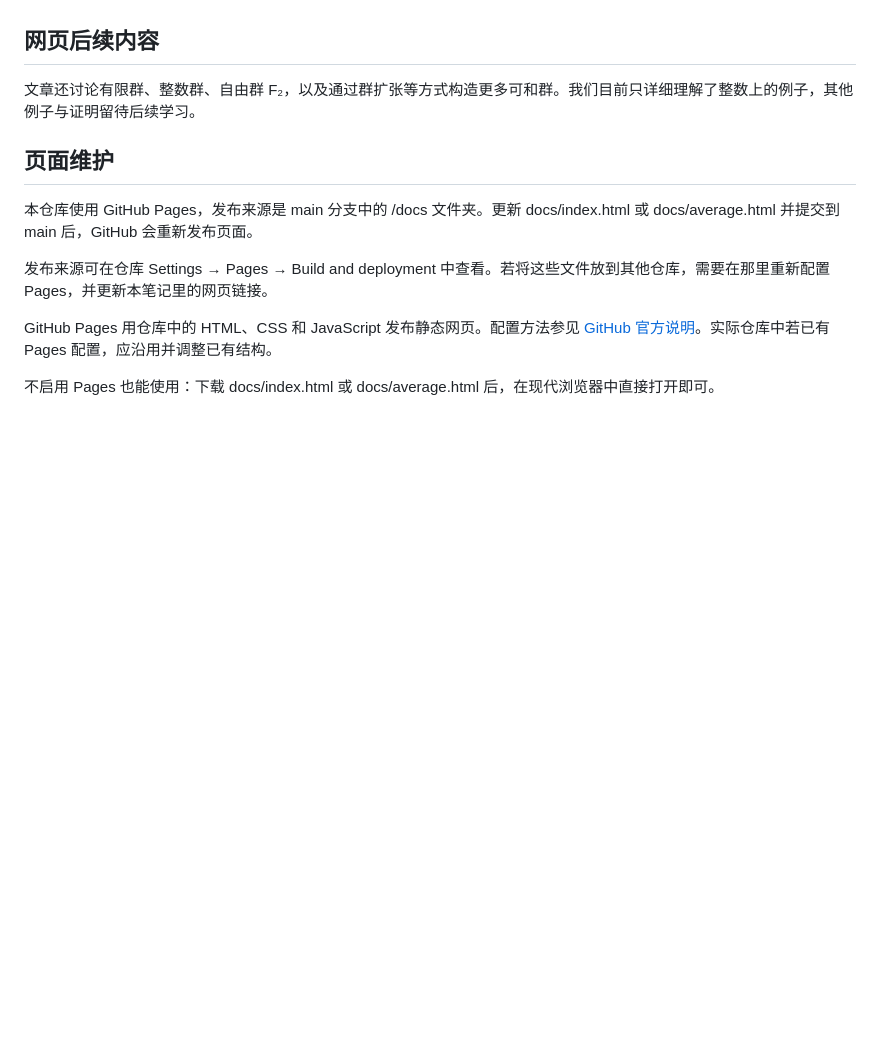
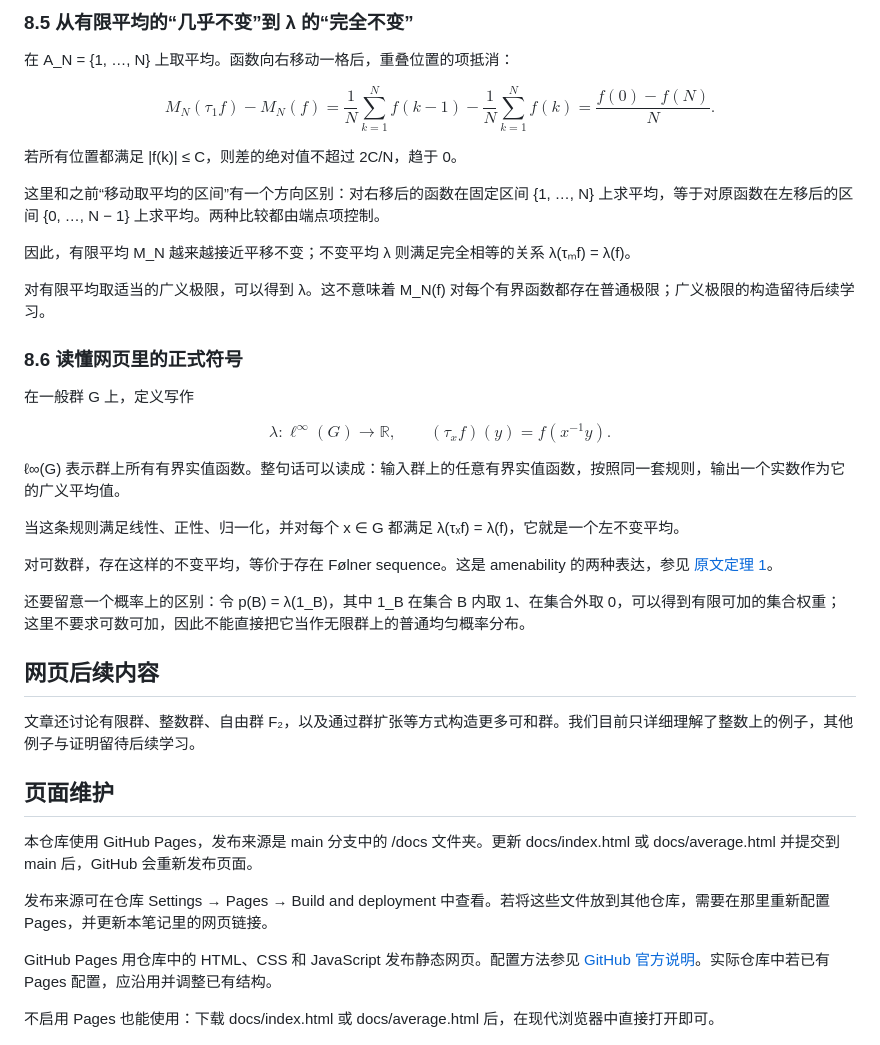
Before and after one commit to Crisp-shark/amenability, a Markdown page: README.md, the part around one of its changes. Drawn GitHub-style; blank space fills up the shorter version.

```diff
--- a/README.md
+++ b/README.md
@@ -177,3 +268,36 @@ $$
+### 8.5 从有限平均的“几乎不变”到 λ 的“完全不变”
+
+在 A_N = {1, …, N} 上取平均。函数向右移动一格后，重叠位置的项抵消：
+
+$$
+M_N(\tau_1f)-M_N(f)
+=\frac1N\sum_{k=1}^{N}f(k-1)-\frac1N\sum_{k=1}^{N}f(k)
+=\frac{f(0)-f(N)}{N}.
+$$
+
+若所有位置都满足 |f(k)| ≤ C，则差的绝对值不超过 2C/N，趋于 0。
+
+这里和之前“移动取平均的区间”有一个方向区别：对右移后的函数在固定区间 {1, …, N} 上求平均，等于对原函数在左移后的区间 {0, …, N − 1} 上求平均。两种比较都由端点项控制。
+
+因此，有限平均 M_N 越来越接近平移不变；不变平均 λ 则满足完全相等的关系 λ(τₘf) = λ(f)。
+
+对有限平均取适当的广义极限，可以得到 λ。这不意味着 M_N(f) 对每个有界函数都存在普通极限；广义极限的构造留待后续学习。
+
+### 8.6 读懂网页里的正式符号
+
+在一般群 G 上，定义写作
+
+$$
+\lambda:\ell^\infty(G)\to\mathbb R,\qquad(\tau_xf)(y)=f(x^{-1}y).
+$$
+
+ℓ∞(G) 表示群上所有有界实值函数。整句话可以读成：输入群上的任意有界实值函数，按照同一套规则，输出一个实数作为它的广义平均值。
+
+当这条规则满足线性、正性、归一化，并对每个 x ∈ G 都满足 λ(τₓf) = λ(f)，它就是一个左不变平均。
+
+对可数群，存在这样的不变平均，等价于存在 Følner sequence。这是 amenability 的两种表达，参见 [原文定理 1](https://terrytao.wordpress.com/2009/04/14/some-notes-on-amenability/)。
+
+还要留意一个概率上的区别：令 p(B) = λ(1_B)，其中 1_B 在集合 B 内取 1、在集合外取 0，可以得到有限可加的集合权重；这里不要求可数可加，因此不能直接把它当作无限群上的普通均匀概率分布。
 
 ## 网页后续内容
 
```
Also changed, not shown: other parts of README.md (+93 -2 lines).
